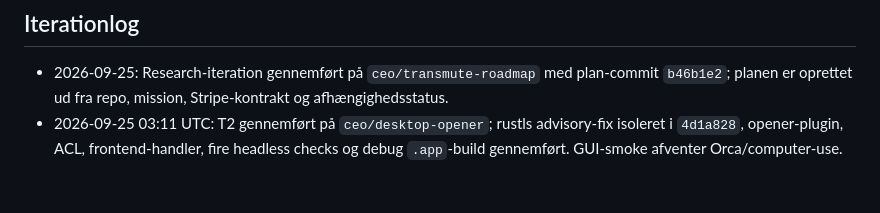
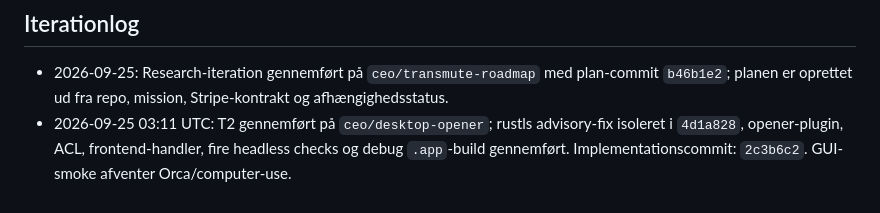
Before and after one commit to mahope/transmute, a Markdown page: IMPLEMENTATION_PLAN.md, the part around the change. GitHub-like rendering.

Commit message:
Notér T2-commit i iterationsplan
Hold iterationens commit-reference og den manuelle GUI-smoke-begrænsning synlige for næste autonomous run.

```diff
--- a/IMPLEMENTATION_PLAN.md
+++ b/IMPLEMENTATION_PLAN.md
@@ -353,4 +353,4 @@ Validering er due, når `now - last_checked_at >= 24 timer`, og skal ske ved app
 ## Iterationlog
 
 - 2026-09-25: Research-iteration gennemført på `ceo/transmute-roadmap` med plan-commit `b46b1e2`; planen er oprettet ud fra repo, mission, Stripe-kontrakt og afhængighedsstatus.
-- 2026-09-25 03:11 UTC: T2 gennemført på `ceo/desktop-opener`; rustls advisory-fix isoleret i `4d1a828`, opener-plugin, ACL, frontend-handler, fire headless checks og debug `.app`-build gennemført. GUI-smoke afventer Orca/computer-use.
+- 2026-09-25 03:11 UTC: T2 gennemført på `ceo/desktop-opener`; rustls advisory-fix isoleret i `4d1a828`, opener-plugin, ACL, frontend-handler, fire headless checks og debug `.app`-build gennemført. Implementationscommit: `2c3b6c2`. GUI-smoke afventer Orca/computer-use.
```
